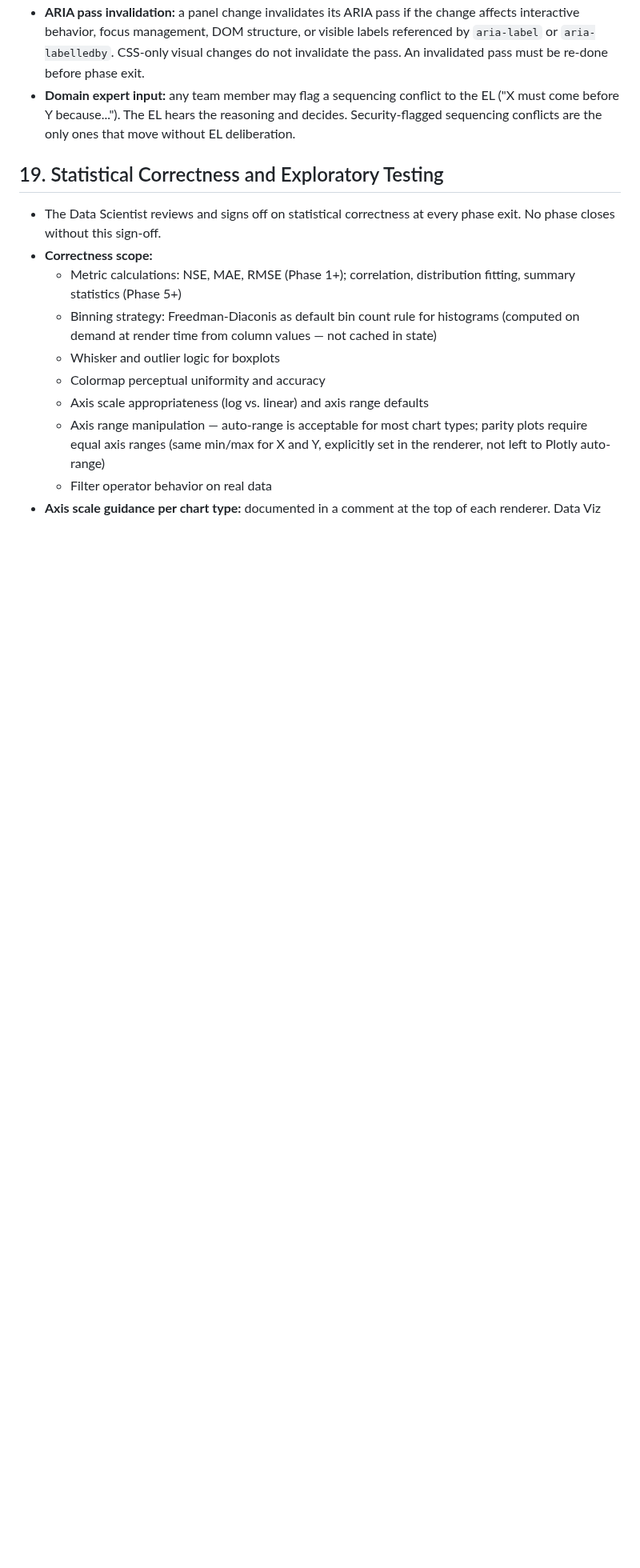
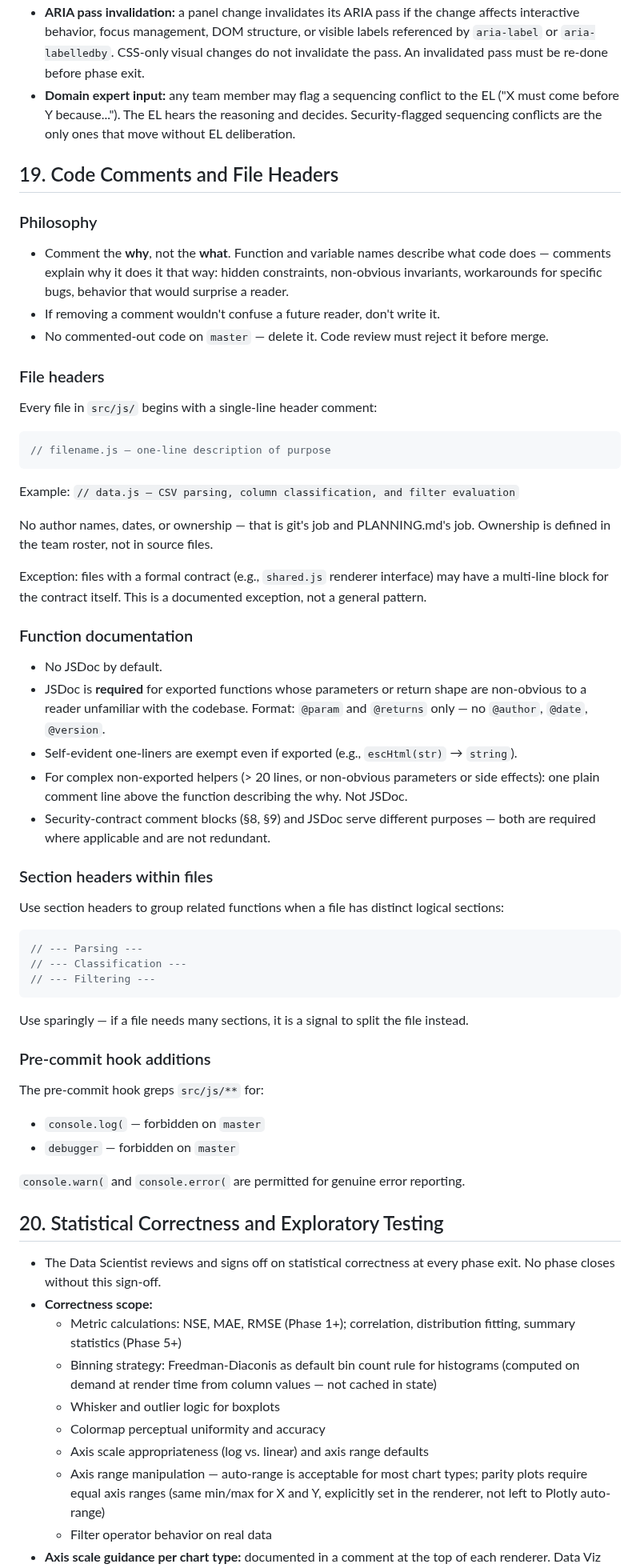
Before and after one commit to kalkisharma/datalab, a Markdown page: STANDARDS.md, the part around the change. Shown at 80% size. Rendered like a GitHub page; blank space fills up the shorter version.

Commit message:
docs(standards): add code comments and file headers section
Adds §19 covering commenting philosophy (why not what), file header
convention, JSDoc requirements for exported functions with non-obvious
signatures, section header guidance, and pre-commit hook rules for
console.log and debugger statements.

Co-Authored-By: Claude Sonnet 4.6 <noreply@anthropic.com>

````diff
--- a/STANDARDS.md
+++ b/STANDARDS.md
@@ -247,7 +247,53 @@ DataLab is used by private organisations loading sensitive data. The tool must g
 - **ARIA pass invalidation:** a panel change invalidates its ARIA pass if the change affects interactive behavior, focus management, DOM structure, or visible labels referenced by `aria-label` or `aria-labelledby`. CSS-only visual changes do not invalidate the pass. An invalidated pass must be re-done before phase exit.
 - **Domain expert input:** any team member may flag a sequencing conflict to the EL ("X must come before Y because..."). The EL hears the reasoning and decides. Security-flagged sequencing conflicts are the only ones that move without EL deliberation.
 
-## 19. Statistical Correctness and Exploratory Testing
+## 19. Code Comments and File Headers
+
+### Philosophy
+
+- Comment the **why**, not the **what**. Function and variable names describe what code does — comments explain why it does it that way: hidden constraints, non-obvious invariants, workarounds for specific bugs, behavior that would surprise a reader.
+- If removing a comment wouldn't confuse a future reader, don't write it.
+- No commented-out code on `master` — delete it. Code review must reject it before merge.
+
+### File headers
+
+Every file in `src/js/` begins with a single-line header comment:
+```js
+// filename.js — one-line description of purpose
+```
+Example: `// data.js — CSV parsing, column classification, and filter evaluation`
+
+No author names, dates, or ownership — that is git's job and PLANNING.md's job. Ownership is defined in the team roster, not in source files.
+
+Exception: files with a formal contract (e.g., `shared.js` renderer interface) may have a multi-line block for the contract itself. This is a documented exception, not a general pattern.
+
+### Function documentation
+
+- No JSDoc by default.
+- JSDoc is **required** for exported functions whose parameters or return shape are non-obvious to a reader unfamiliar with the codebase. Format: `@param` and `@returns` only — no `@author`, `@date`, `@version`.
+- Self-evident one-liners are exempt even if exported (e.g., `escHtml(str)` → `string`).
+- For complex non-exported helpers (> 20 lines, or non-obvious parameters or side effects): one plain comment line above the function describing the why. Not JSDoc.
+- Security-contract comment blocks (§8, §9) and JSDoc serve different purposes — both are required where applicable and are not redundant.
+
+### Section headers within files
+
+Use section headers to group related functions when a file has distinct logical sections:
+```js
+// --- Parsing ---
+// --- Classification ---
+// --- Filtering ---
+```
+Use sparingly — if a file needs many sections, it is a signal to split the file instead.
+
+### Pre-commit hook additions
+
+The pre-commit hook greps `src/js/**` for:
+- `console.log(` — forbidden on `master`
+- `debugger` — forbidden on `master`
+
+`console.warn(` and `console.error(` are permitted for genuine error reporting.
+
+## 20. Statistical Correctness and Exploratory Testing
 
 - The Data Scientist reviews and signs off on statistical correctness at every phase exit. No phase closes without this sign-off.
 - **Correctness scope:**
````
